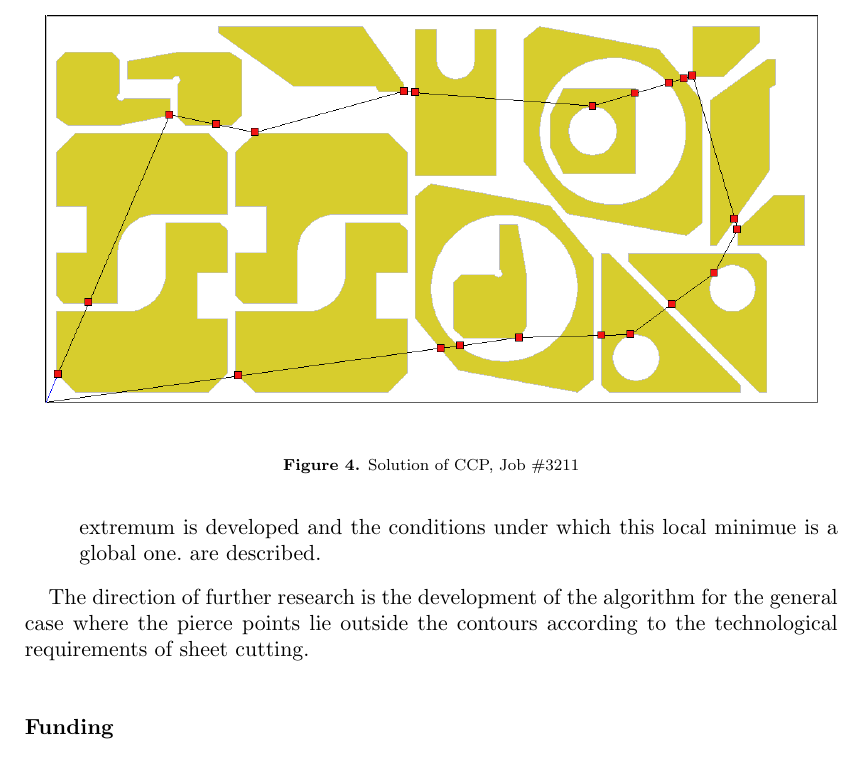
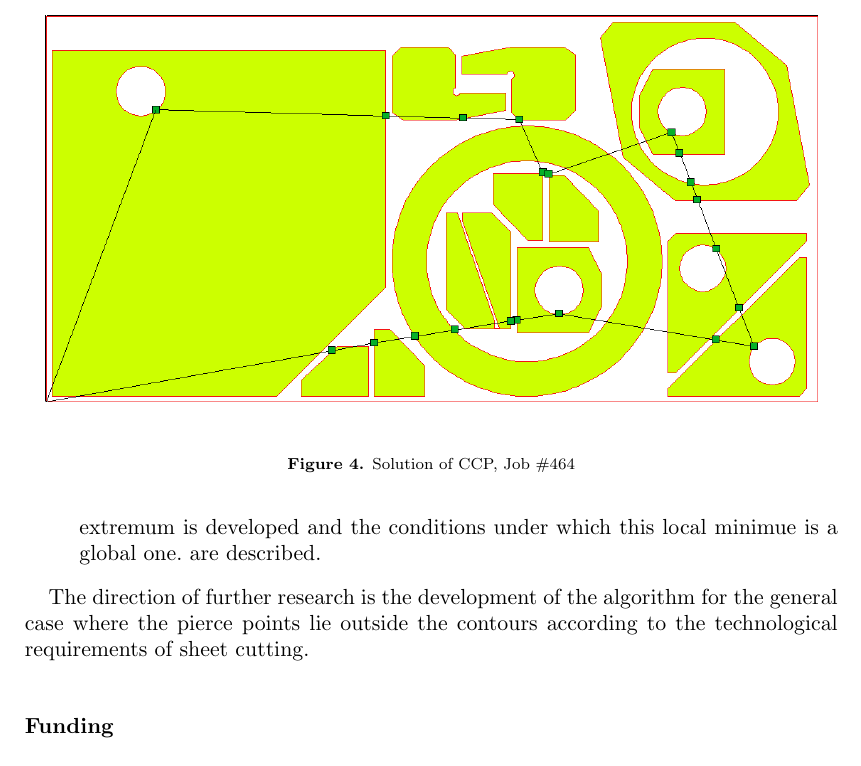
Before and after one commit to ukoloff/LaTeX, a LaTeX document (motor2019/oms/ccp.tex): part of page 11 of 12, cut so that both start at the same text. Compiled offline with pdfLaTeX; a missing bibliography style is replaced by a similar one.

Commit message:
Replace images

```diff
--- a/motor2019/oms/ccp.tex
+++ b/motor2019/oms/ccp.tex
@@ -1064,9 +1063,9 @@ for the same cutting plan.
 
 \begin{figure}
   \begin{center}
-    \resizebox*{0.95\textwidth}{!}{\includegraphics{3211-ccp.png}}
+    \includegraphics[width=0.95\textwidth]{464-ccp.png}
   \end{center}
-  \caption{Solution of CCP, Job \#3211}
+  \caption{Solution of CCP, Job \#464}
   \label{ccp-path}
 \end{figure}
 
```
Also changed, not shown: motor2019/oms/media/3211-ccp.png (deleted), motor2019/oms/media/3211-gtsp.png (deleted), motor2019/oms/media/464-ccp.png (added), motor2019/oms/media/464-gtsp.png (added), motor2019/oms/ccp.tex (5 more changed lines).
